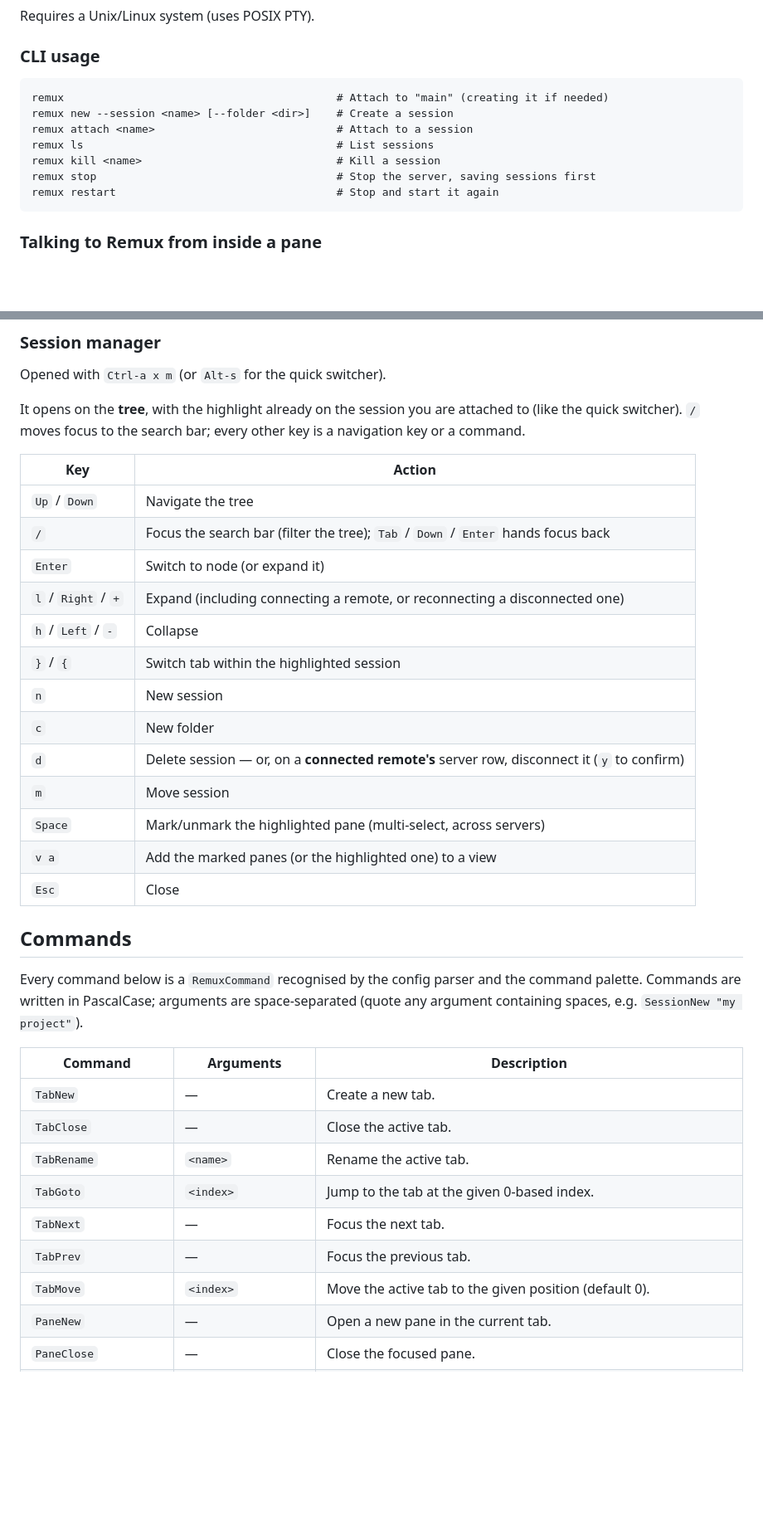
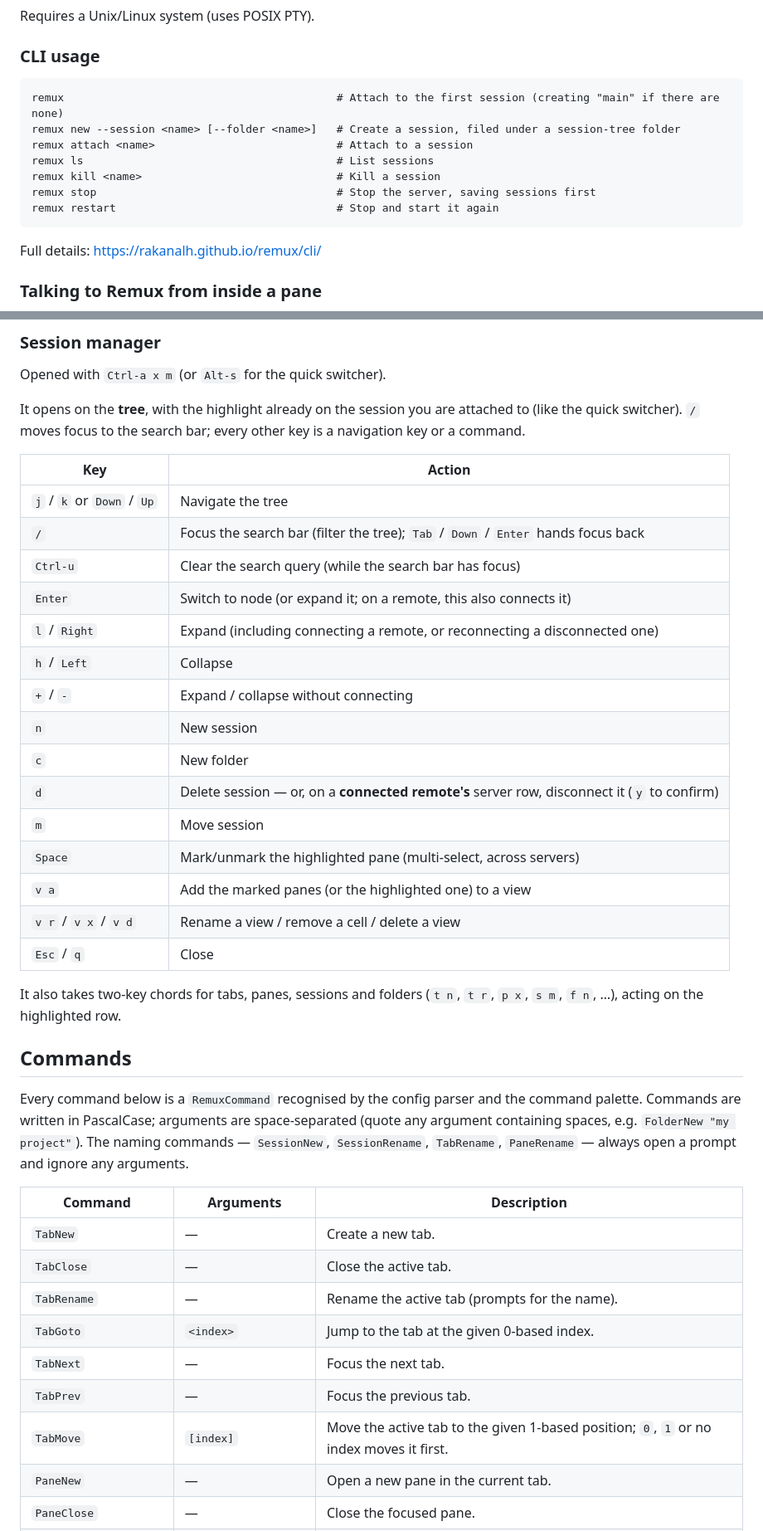
Before and after one commit to rakanalh/remux, a Markdown page: README.md, 2 parts joined by grey strips. Shown at 83% size. GitHub-like rendering; blank space fills up the shorter version.

````diff
--- a/README.md
+++ b/README.md
@@ -237,14 +254,16 @@ Requires a Unix/Linux system (uses POSIX PTY).
 ### CLI usage
 
 ```
-remux                                          # Attach to "main" (creating it if needed)
-remux new --session <name> [--folder <dir>]    # Create a session
+remux                                          # Attach to the first session (creating "main" if there are none)
+remux new --session <name> [--folder <name>]   # Create a session, filed under a session-tree folder
 remux attach <name>                            # Attach to a session
 remux ls                                       # List sessions
 remux kill <name>                              # Kill a session
 remux stop                                     # Stop the server, saving sessions first
 remux restart                                  # Stop and start it again
 ```
+
+Full details: [https://rakanalh.github.io/remux/cli/](https://rakanalh.github.io/remux/cli/)
 
 ### Talking to Remux from inside a pane
 
@@ -460,33 +486,37 @@ It opens on the **tree**, with the highlight already on the session you are atta
 
 | Key | Action |
 |-----|--------|
-| `Up` / `Down` | Navigate the tree |
+| `j` / `k` or `Down` / `Up` | Navigate the tree |
 | `/` | Focus the search bar (filter the tree); `Tab` / `Down` / `Enter` hands focus back |
-| `Enter` | Switch to node (or expand it) |
-| `l` / `Right` / `+` | Expand (including connecting a remote, or reconnecting a disconnected one) |
-| `h` / `Left` / `-` | Collapse |
-| `}` / `{` | Switch tab within the highlighted session |
+| `Ctrl-u` | Clear the search query (while the search bar has focus) |
+| `Enter` | Switch to node (or expand it; on a remote, this also connects it) |
+| `l` / `Right` | Expand (including connecting a remote, or reconnecting a disconnected one) |
+| `h` / `Left` | Collapse |
+| `+` / `-` | Expand / collapse without connecting |
 | `n` | New session |
 | `c` | New folder |
 | `d` | Delete session — or, on a **connected remote's** server row, disconnect it (`y` to confirm) |
 | `m` | Move session |
 | `Space` | Mark/unmark the highlighted pane (multi-select, across servers) |
 | `v a` | Add the marked panes (or the highlighted one) to a view |
-| `Esc` | Close |
+| `v r` / `v x` / `v d` | Rename a view / remove a cell / delete a view |
+| `Esc` / `q` | Close |
+
+It also takes two-key chords for tabs, panes, sessions and folders (`t n`, `t r`, `p x`, `s m`, `f n`, …), acting on the highlighted row.
 
 ## Commands
 
-Every command below is a `RemuxCommand` recognised by the config parser and the command palette. Commands are written in PascalCase; arguments are space-separated (quote any argument containing spaces, e.g. `SessionNew "my project"`).
+Every command below is a `RemuxCommand` recognised by the config parser and the command palette. Commands are written in PascalCase; arguments are space-separated (quote any argument containing spaces, e.g. `FolderNew "my project"`). The naming commands — `SessionNew`, `SessionRename`, `TabRename`, `PaneRename` — always open a prompt and ignore any arguments.
 
 | Command | Arguments | Description |
 |---------|-----------|-------------|
 | `TabNew` | — | Create a new tab. |
 | `TabClose` | — | Close the active tab. |
-| `TabRename` | `<name>` | Rename the active tab. |
+| `TabRename` | — | Rename the active tab (prompts for the name). |
 | `TabGoto` | `<index>` | Jump to the tab at the given 0-based index. |
 | `TabNext` | — | Focus the next tab. |
 | `TabPrev` | — | Focus the previous tab. |
-| `TabMove` | `<index>` | Move the active tab to the given position (default 0). |
+| `TabMove` | `[index]` | Move the active tab to the given 1-based position; `0`, `1` or no index moves it first. |
 | `PaneNew` | — | Open a new pane in the current tab. |
 | `PaneClose` | — | Close the focused pane. |
 | `PaneSplitVertical` | — | Split the focused pane vertically. |
````
Also changed, not shown: other parts of README.md (+42 -16 lines).
